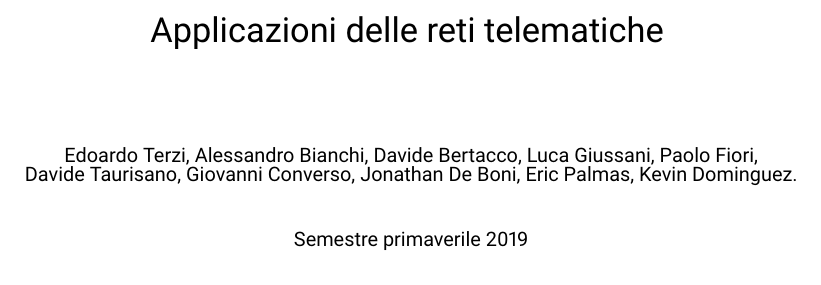
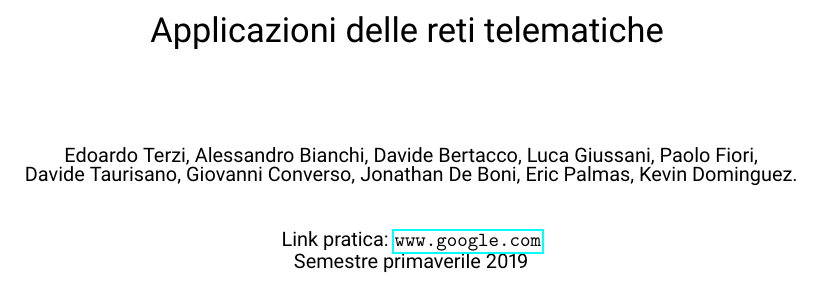
Before and after one commit to EdoTez/InformationSecuritySummary_Tex, a LaTeX document (doc.tex): part of page 1 of 16, cut so that both start at the same text. Compiled offline with pdfLaTeX.

Commit message:
ADD link to exercise

```diff
--- a/doc.tex
+++ b/doc.tex
@@ -30,16 +30,13 @@
 \title{\Huge Applicazioni delle reti telematiche \vspace{1cm}}
 \author{Edoardo Terzi, Alessandro Bianchi, Davide Bertacco, Luca Giussani, Paolo Fiori, \\
 Davide Taurisano, Giovanni Converso, Jonathan De Boni, Eric Palmas, Kevin Dominguez.\vspace{0.5cm}}
-\date{Semestre primaverile 2019}
+\date{Link pratica: \url{www.google.com} \\ Semestre primaverile 2019}
 \setcounter{page}{0}
 \pagestyle{fancy}
 \fancyhf{}
 
 \fancyfoot[C]{Page \thepage \hspace{1pt} of \pageref{LastPage}}
-
-
 \begin{document}
-
 \maketitle
 \thispagestyle{empty}
 \pagebreak
```
Also changed, not shown: 4 other files.
